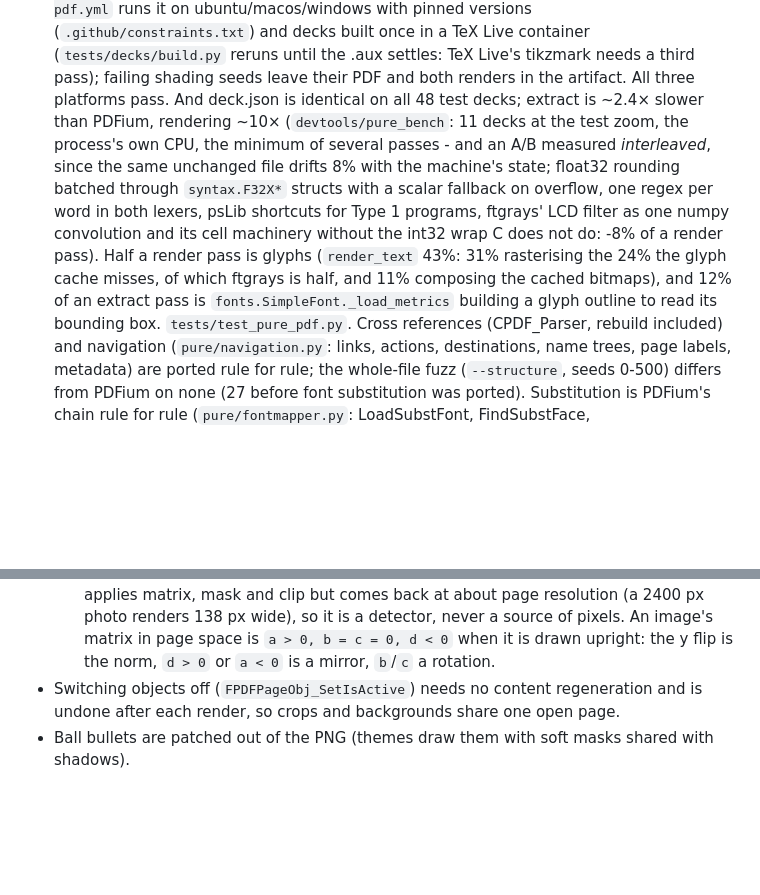
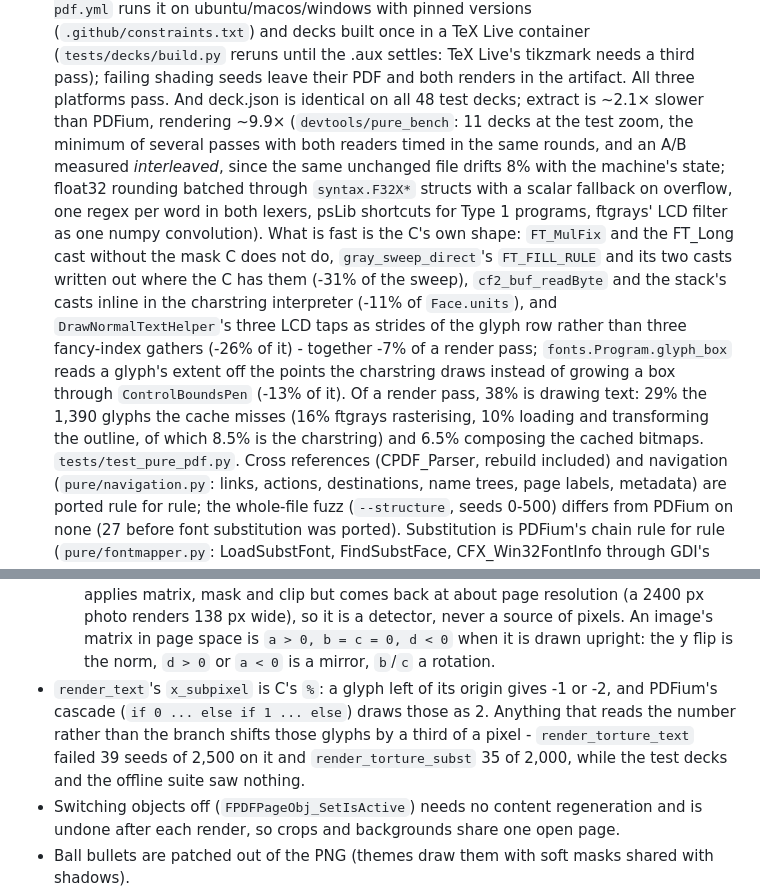
Before and after one commit to borithefirst/beamer2slides, a Markdown page: CLAUDE.md, 2 parts joined by grey strips. Drawn GitHub-style; blank space fills up the shorter version.

Commit message:
CLAUDE.md: the glyph path speedups, and the subpixel shift that is a branch
Co-Authored-By: Claude Opus 5 <noreply@anthropic.com>

```diff
--- a/CLAUDE.md
+++ b/CLAUDE.md
@@ -90,16 +90,21 @@ a per-slide background picture.
   once in a TeX Live container (`tests/decks/build.py` reruns until the .aux settles: TeX Live's
   tikzmark needs a third pass); failing shading seeds leave their PDF and both renders in the
   artifact. All three platforms pass.
-  And deck.json is identical on all 48 test decks; extract is ~2.4× slower than PDFium, rendering
-  ~10× (`devtools/pure_bench`: 11 decks at the test zoom, the process's own CPU, the minimum of
-  several passes - and an A/B measured *interleaved*, since the same unchanged file drifts 8% with
-  the machine's state; float32 rounding batched through `syntax.F32X*` structs with a scalar
-  fallback on overflow, one regex per word in both lexers, psLib shortcuts for Type 1 programs,
-  ftgrays' LCD filter as one numpy convolution and its cell machinery without the int32 wrap C does
-  not do: -8% of a render pass). Half a render pass is glyphs (`render_text` 43%: 31% rasterising
-  the 24% the glyph cache misses, of which ftgrays is half, and 11% composing the cached bitmaps),
-  and 12% of an extract pass is `fonts.SimpleFont._load_metrics` building a glyph outline to read
-  its bounding box. `tests/test_pure_pdf.py`.
+  And deck.json is identical on all 48 test decks; extract is ~2.1× slower than PDFium, rendering
+  ~9.9× (`devtools/pure_bench`: 11 decks at the test zoom, the minimum of several passes with both
+  readers timed in the same rounds, and an A/B measured *interleaved*, since the same unchanged file
+  drifts 8% with the machine's state; float32 rounding batched through `syntax.F32X*` structs with a
+  scalar fallback on overflow, one regex per word in both lexers, psLib shortcuts for Type 1
+  programs, ftgrays' LCD filter as one numpy convolution). What is fast is the C's own shape:
+  `FT_MulFix` and the FT_Long cast without the mask C does not do, `gray_sweep_direct`'s
+  `FT_FILL_RULE` and its two casts written out where the C has them (-31% of the sweep),
+  `cf2_buf_readByte` and the stack's casts inline in the charstring interpreter (-11% of
+  `Face.units`), and `DrawNormalTextHelper`'s three LCD taps as strides of the glyph row rather than
+  three fancy-index gathers (-26% of it) - together -7% of a render pass; `fonts.Program.glyph_box`
+  reads a glyph's extent off the points the charstring draws instead of growing a box through
+  `ControlBoundsPen` (-13% of it). Of a render pass, 38% is drawing text: 29% the 1,390 glyphs the
+  cache misses (16% ftgrays rasterising, 10% loading and transforming the outline, of which 8.5% is
+  the charstring) and 6.5% composing the cached bitmaps. `tests/test_pure_pdf.py`.
   Cross references (CPDF_Parser, rebuild included) and navigation (`pure/navigation.py`: links,
   actions, destinations, name trees, page labels, metadata) are ported rule for rule; the whole-file
   fuzz (`--structure`, seeds 0-500) differs from PDFium on none (27 before font substitution was
@@ -964,6 +969,11 @@ keys, named ranges), `doc_merge.py` (pure planning), `doc_sync.py` (the commands
     at about page resolution (a 2400 px photo renders 138 px wide), so it is a detector, never a
     source of pixels. An image's matrix in page space is `a > 0, b = c = 0, d < 0` when it is
     drawn upright: the y flip is the norm, `d > 0` or `a < 0` is a mirror, `b`/`c` a rotation.
+- `render_text`'s `x_subpixel` is C's `%`: a glyph left of its origin gives -1 or -2, and PDFium's
+  cascade (`if 0 ... else if 1 ... else`) draws those as 2. Anything that reads the number rather
+  than the branch shifts those glyphs by a third of a pixel - `render_torture_text` failed 39 seeds
+  of 2,500 on it and `render_torture_subst` 35 of 2,000, while the test decks and the offline suite
+  saw nothing.
 - Switching objects off (`FPDFPageObj_SetIsActive`) needs no content regeneration and is
   undone after each render, so crops and backgrounds share one open page.
 - Ball bullets are patched out of the PNG (themes draw them with soft masks shared with shadows).
```
